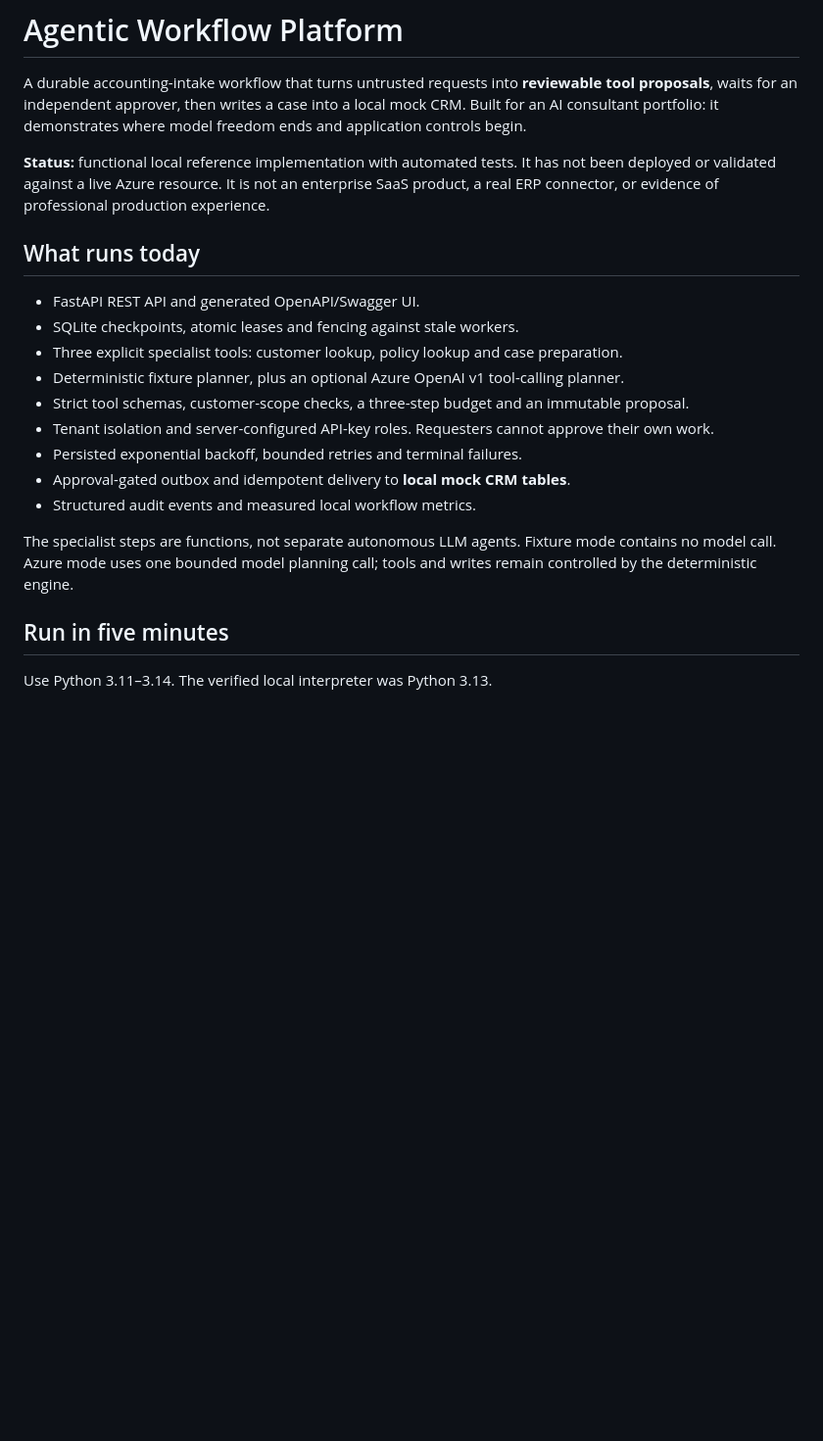
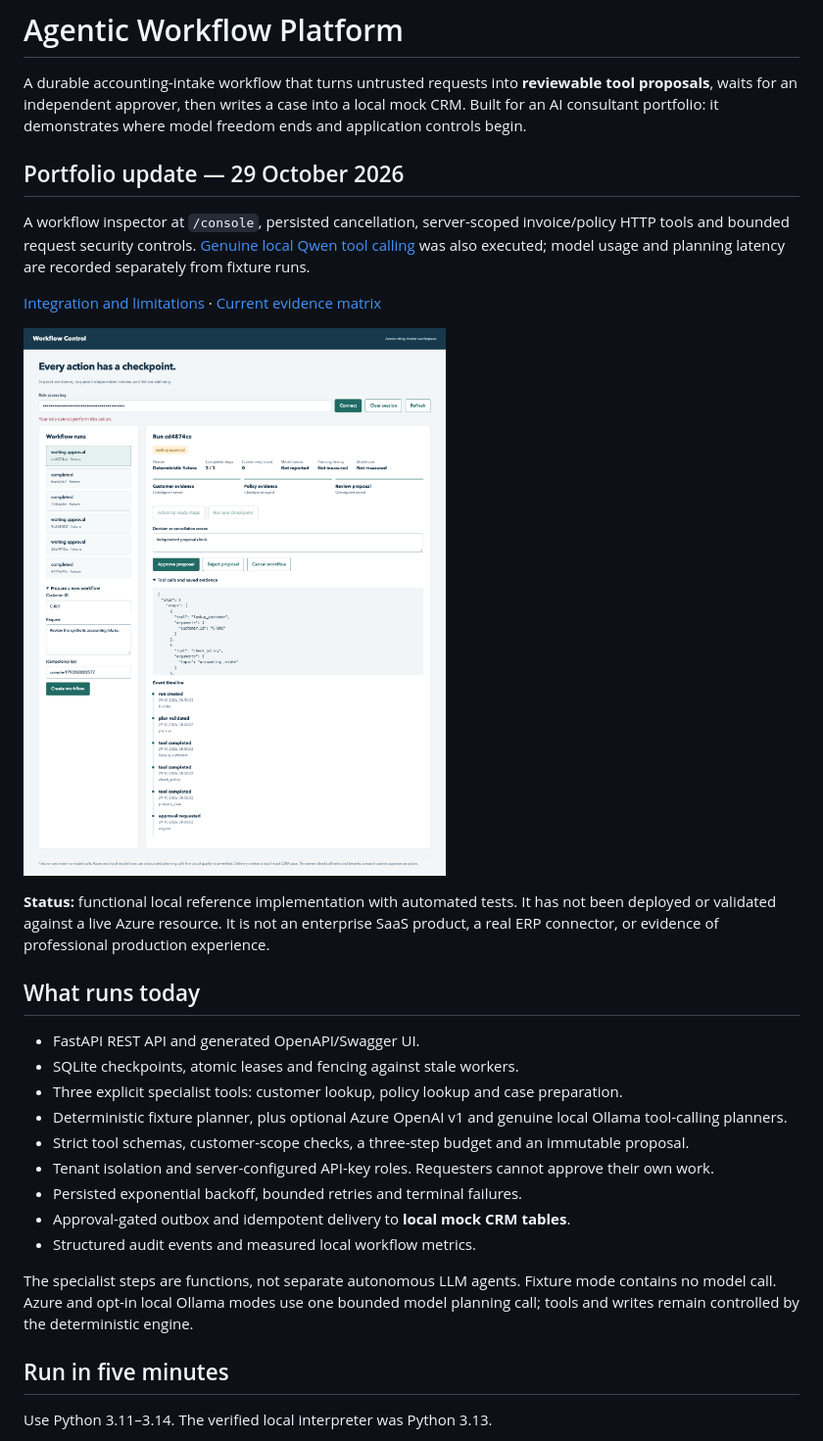
Before and after one commit to phlppgdfry/agentic-workflow-platform, a Markdown page: README.md, the part around the change. Shown at 98% size. Drawn GitHub-style; pictures changed too: evidence/screenshots/desktop.png (added); blank space fills up the shorter version.

Commit message:
Document verified portfolio behavior, limits and reproducible evidence

```diff
--- a/README.md
+++ b/README.md
@@ -1,6 +1,14 @@
 # Agentic Workflow Platform
 
 A durable accounting-intake workflow that turns untrusted requests into **reviewable tool proposals**, waits for an independent approver, then writes a case into a local mock CRM. Built for an AI consultant portfolio: it demonstrates where model freedom ends and application controls begin.
+
+## Portfolio update — 29 October 2026
+
+A workflow inspector at `/console`, persisted cancellation, server-scoped invoice/policy HTTP tools and bounded request security controls. [Genuine local Qwen tool calling](docs/local-inference.md) was also executed; model usage and planning latency are recorded separately from fixture runs.
+
+[Integration and limitations](docs/portfolio-integration.md) · [Current evidence matrix](evidence/FEATURES.md)
+
+![Actual implemented workspace](evidence/screenshots/desktop.png)
 
 **Status:** functional local reference implementation with automated tests. It has not been deployed or validated against a live Azure resource. It is not an enterprise SaaS product, a real ERP connector, or evidence of professional production experience.
 
@@ -9,14 +17,14 @@ A durable accounting-intake workflow that turns untrusted requests into **review
 - FastAPI REST API and generated OpenAPI/Swagger UI.
 - SQLite checkpoints, atomic leases and fencing against stale workers.
 - Three explicit specialist tools: customer lookup, policy lookup and case preparation.
-- Deterministic fixture planner, plus an optional Azure OpenAI v1 tool-calling planner.
+- Deterministic fixture planner, plus optional Azure OpenAI v1 and genuine local Ollama tool-calling planners.
 - Strict tool schemas, customer-scope checks, a three-step budget and an immutable proposal.
 - Tenant isolation and server-configured API-key roles. Requesters cannot approve their own work.
 - Persisted exponential backoff, bounded retries and terminal failures.
 - Approval-gated outbox and idempotent delivery to **local mock CRM tables**.
 - Structured audit events and measured local workflow metrics.
 
-The specialist steps are functions, not separate autonomous LLM agents. Fixture mode contains no model call. Azure mode uses one bounded model planning call; tools and writes remain controlled by the deterministic engine.
+The specialist steps are functions, not separate autonomous LLM agents. Fixture mode contains no model call. Azure and opt-in local Ollama modes use one bounded model planning call; tools and writes remain controlled by the deterministic engine.
 
 ## Run in five minutes
 
```
Also changed, not shown: docs/local-inference.md (added, +25 -0 lines), docs/portfolio-integration.md (added, +28 -0 lines), evidence/FEATURES.md (added, +17 -0 lines), evidence/screenshots/mobile.png (added), 5 other files.
